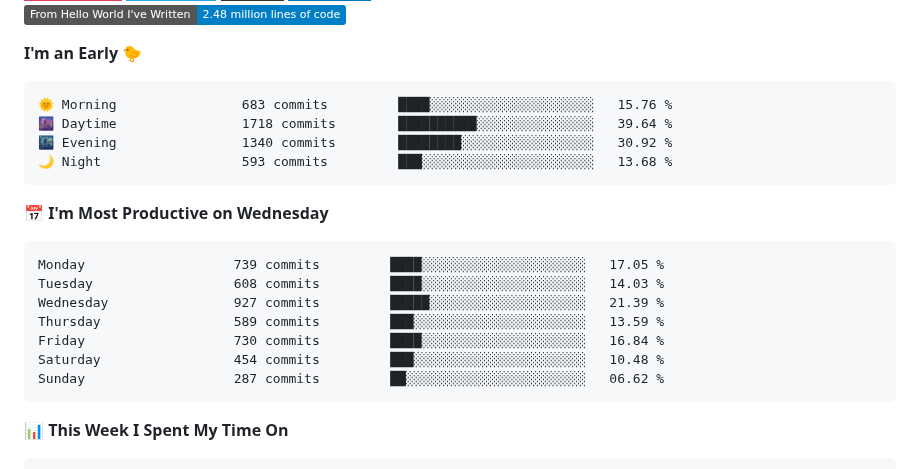
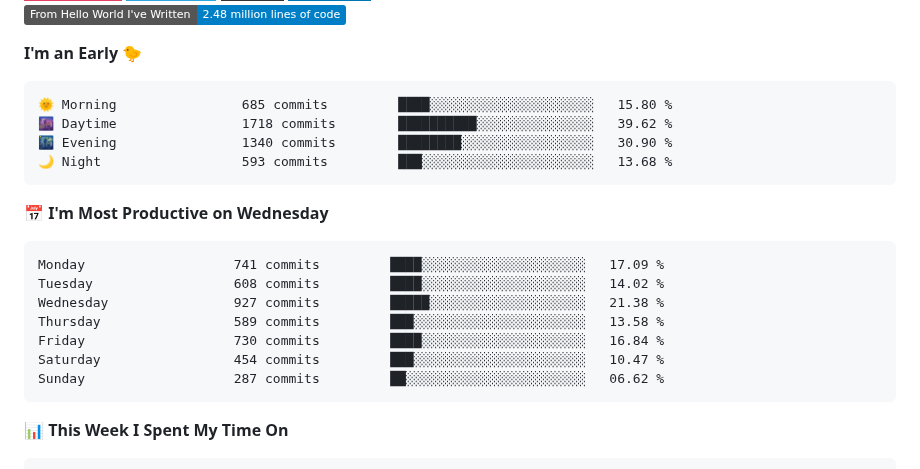
Before and after one commit to gabref/gabref, a Markdown page: README.md, the part around one of its changes. Drawn GitHub-style; badges without logos.

Commit message:
Updated with Dev Metrics

````diff
--- a/README.md
+++ b/README.md
@@ -46,20 +46,20 @@
 **I'm an Early 🐤**
 
 ```text
-🌞 Morning                683 commits         ████░░░░░░░░░░░░░░░░░░░░░   15.76 %
-🌆 Daytime                1718 commits        ██████████░░░░░░░░░░░░░░░   39.64 %
-🌃 Evening                1340 commits        ████████░░░░░░░░░░░░░░░░░   30.92 %
+🌞 Morning                685 commits         ████░░░░░░░░░░░░░░░░░░░░░   15.80 %
+🌆 Daytime                1718 commits        ██████████░░░░░░░░░░░░░░░   39.62 %
+🌃 Evening                1340 commits        ████████░░░░░░░░░░░░░░░░░   30.90 %
 🌙 Night                  593 commits         ███░░░░░░░░░░░░░░░░░░░░░░   13.68 %
 ```
 📅 **I'm Most Productive on Wednesday**
 
 ```text
-Monday                   739 commits         ████░░░░░░░░░░░░░░░░░░░░░   17.05 %
-Tuesday                  608 commits         ████░░░░░░░░░░░░░░░░░░░░░   14.03 %
-Wednesday                927 commits         █████░░░░░░░░░░░░░░░░░░░░   21.39 %
-Thursday                 589 commits         ███░░░░░░░░░░░░░░░░░░░░░░   13.59 %
+Monday                   741 commits         ████░░░░░░░░░░░░░░░░░░░░░   17.09 %
+Tuesday                  608 commits         ████░░░░░░░░░░░░░░░░░░░░░   14.02 %
+Wednesday                927 commits         █████░░░░░░░░░░░░░░░░░░░░   21.38 %
+Thursday                 589 commits         ███░░░░░░░░░░░░░░░░░░░░░░   13.58 %
 Friday                   730 commits         ████░░░░░░░░░░░░░░░░░░░░░   16.84 %
-Saturday                 454 commits         ███░░░░░░░░░░░░░░░░░░░░░░   10.48 %
+Saturday                 454 commits         ███░░░░░░░░░░░░░░░░░░░░░░   10.47 %
 Sunday                   287 commits         ██░░░░░░░░░░░░░░░░░░░░░░░   06.62 %
 ```
 
````
Also changed, not shown: other parts of README.md (+1 -1 lines), assets/bar_graph.png.
